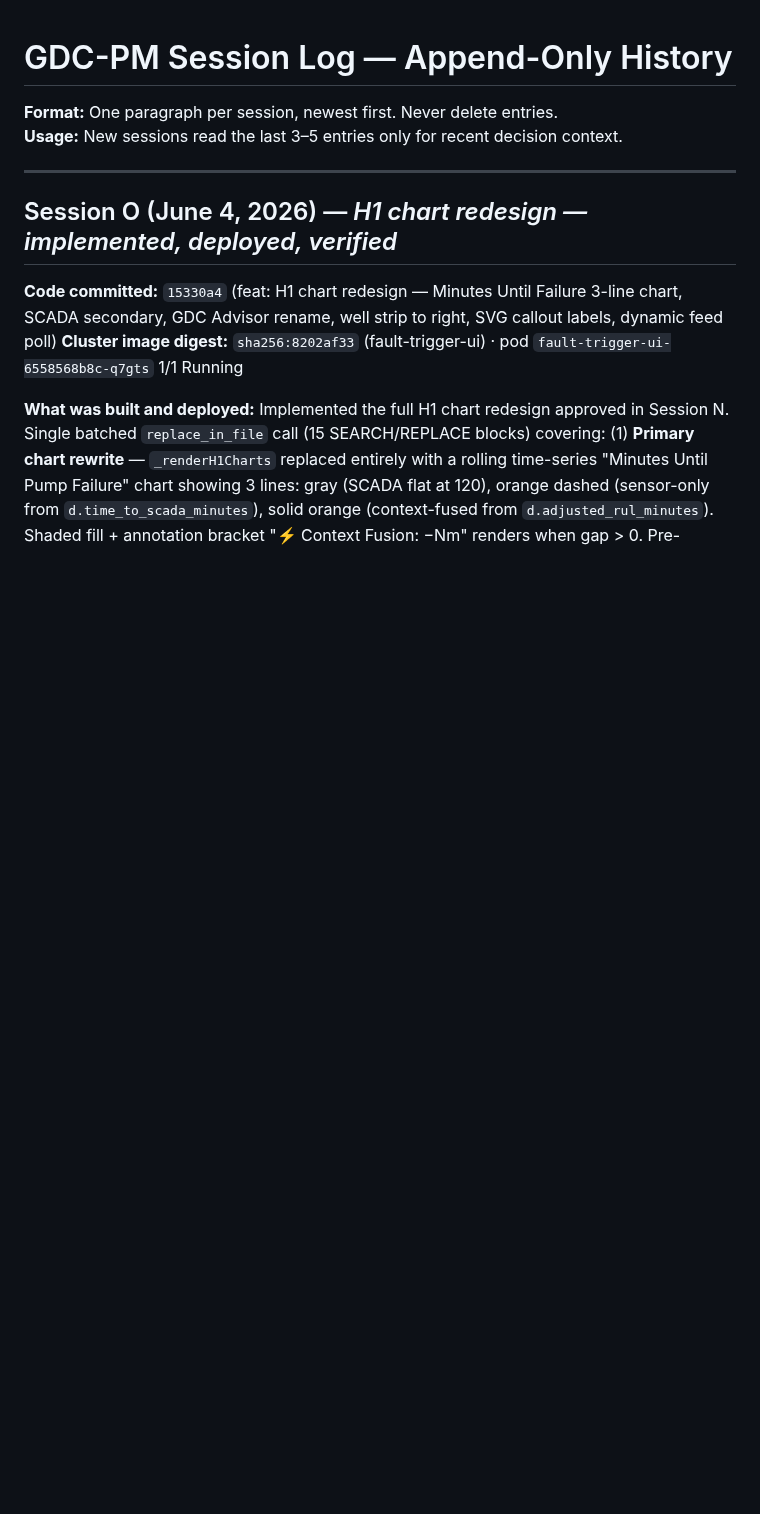
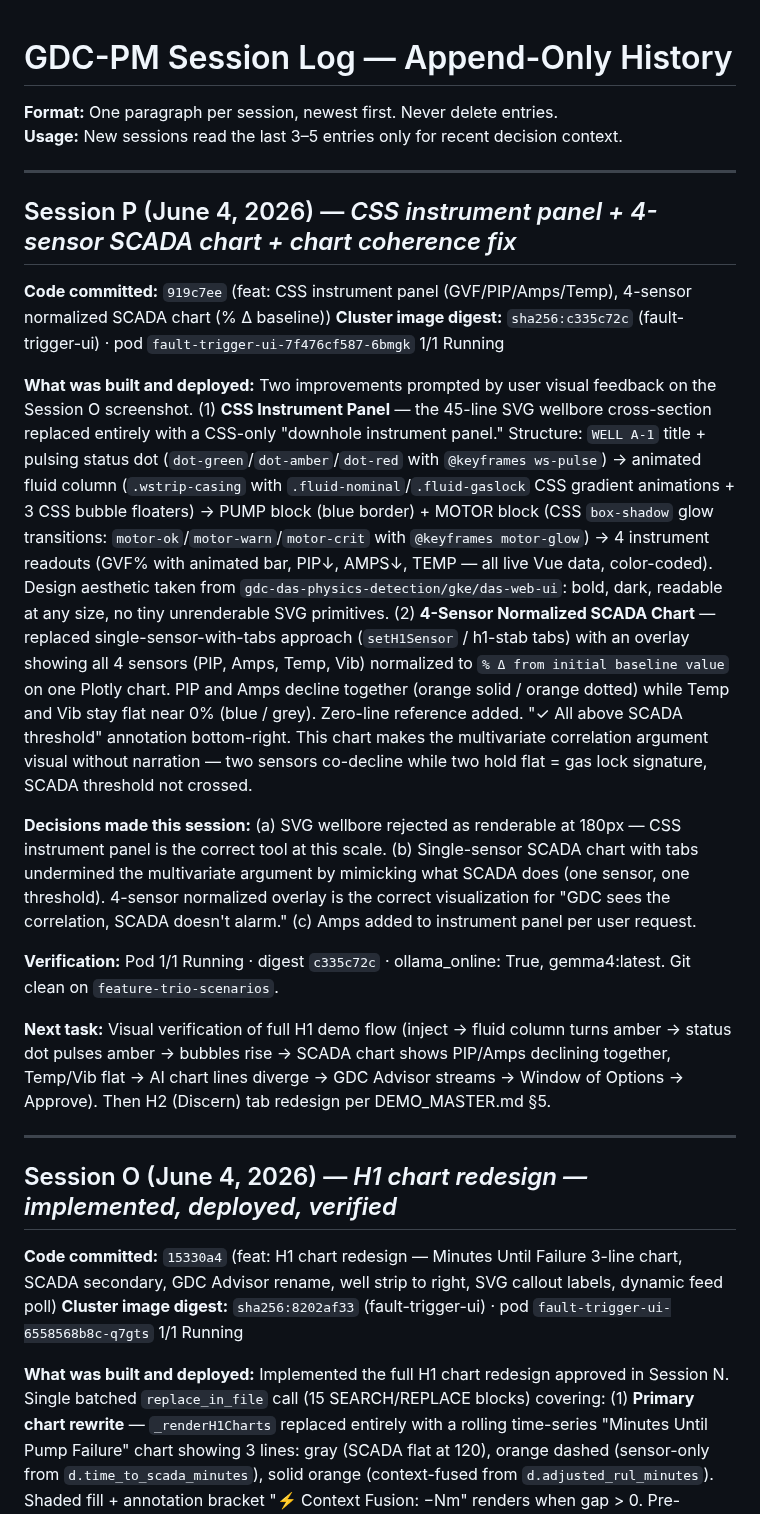
Before and after one commit to bdau-goog/gdc-pm, a Markdown page: docs/SESSION_LOG.md, the part around the change. GitHub-like rendering; blank space fills up the shorter version.

Commit message:
docs: Session P log — CSS instrument panel + 4-sensor SCADA chart

```diff
--- a/docs/SESSION_LOG.md
+++ b/docs/SESSION_LOG.md
@@ -2,6 +2,21 @@
 
 **Format:** One paragraph per session, newest first. Never delete entries.
 **Usage:** New sessions read the last 3–5 entries only for recent decision context.
+
+---
+
+## Session P (June 4, 2026) — *CSS instrument panel + 4-sensor SCADA chart + chart coherence fix*
+
+**Code committed:** `919c7ee` (feat: CSS instrument panel (GVF/PIP/Amps/Temp), 4-sensor normalized SCADA chart (% Δ baseline))
+**Cluster image digest:** `sha256:c335c72c` (fault-trigger-ui) · pod `fault-trigger-ui-7f476cf587-6bmgk` 1/1 Running
+
+**What was built and deployed:** Two improvements prompted by user visual feedback on the Session O screenshot. (1) **CSS Instrument Panel** — the 45-line SVG wellbore cross-section replaced entirely with a CSS-only "downhole instrument panel." Structure: `WELL A-1` title + pulsing status dot (`dot-green`/`dot-amber`/`dot-red` with `@keyframes ws-pulse`) → animated fluid column (`.wstrip-casing` with `.fluid-nominal`/`.fluid-gaslock` CSS gradient animations + 3 CSS bubble floaters) → PUMP block (blue border) + MOTOR block (CSS `box-shadow` glow transitions: `motor-ok`/`motor-warn`/`motor-crit` with `@keyframes motor-glow`) → 4 instrument readouts (GVF% with animated bar, PIP↓, AMPS↓, TEMP — all live Vue data, color-coded). Design aesthetic taken from `gdc-das-physics-detection/gke/das-web-ui`: bold, dark, readable at any size, no tiny unrenderable SVG primitives. (2) **4-Sensor Normalized SCADA Chart** — replaced single-sensor-with-tabs approach (`setH1Sensor` / h1-stab tabs) with an overlay showing all 4 sensors (PIP, Amps, Temp, Vib) normalized to `% Δ from initial baseline value` on one Plotly chart. PIP and Amps decline together (orange solid / orange dotted) while Temp and Vib stay flat near 0% (blue / grey). Zero-line reference added. "✓ All above SCADA threshold" annotation bottom-right. This chart makes the multivariate correlation argument visual without narration — two sensors co-decline while two hold flat = gas lock signature, SCADA threshold not crossed.
+
+**Decisions made this session:** (a) SVG wellbore rejected as renderable at 180px — CSS instrument panel is the correct tool at this scale. (b) Single-sensor SCADA chart with tabs undermined the multivariate argument by mimicking what SCADA does (one sensor, one threshold). 4-sensor normalized overlay is the correct visualization for "GDC sees the correlation, SCADA doesn't alarm." (c) Amps added to instrument panel per user request.
+
+**Verification:** Pod 1/1 Running · digest `c335c72c` · ollama_online: True, gemma4:latest. Git clean on `feature-trio-scenarios`.
+
+**Next task:** Visual verification of full H1 demo flow (inject → fluid column turns amber → status dot pulses amber → bubbles rise → SCADA chart shows PIP/Amps declining together, Temp/Vib flat → AI chart lines diverge → GDC Advisor streams → Window of Options → Approve). Then H2 (Discern) tab redesign per DEMO_MASTER.md §5.
 
 ---
 
```
